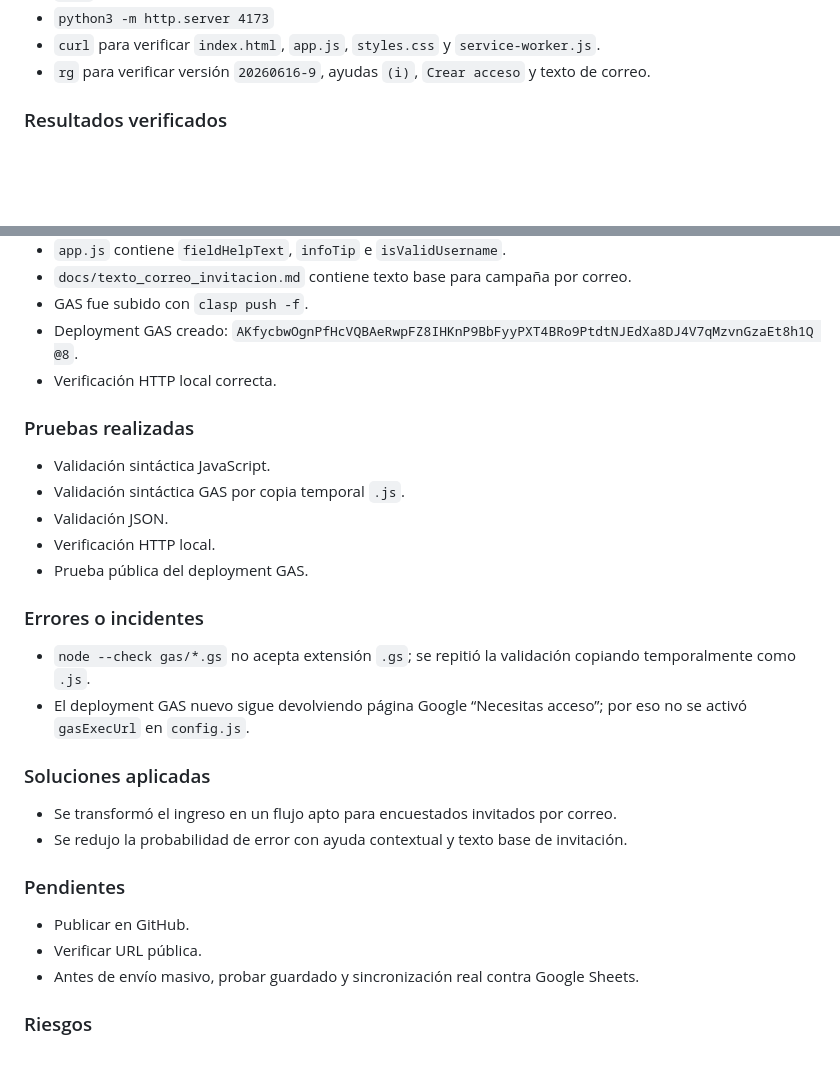
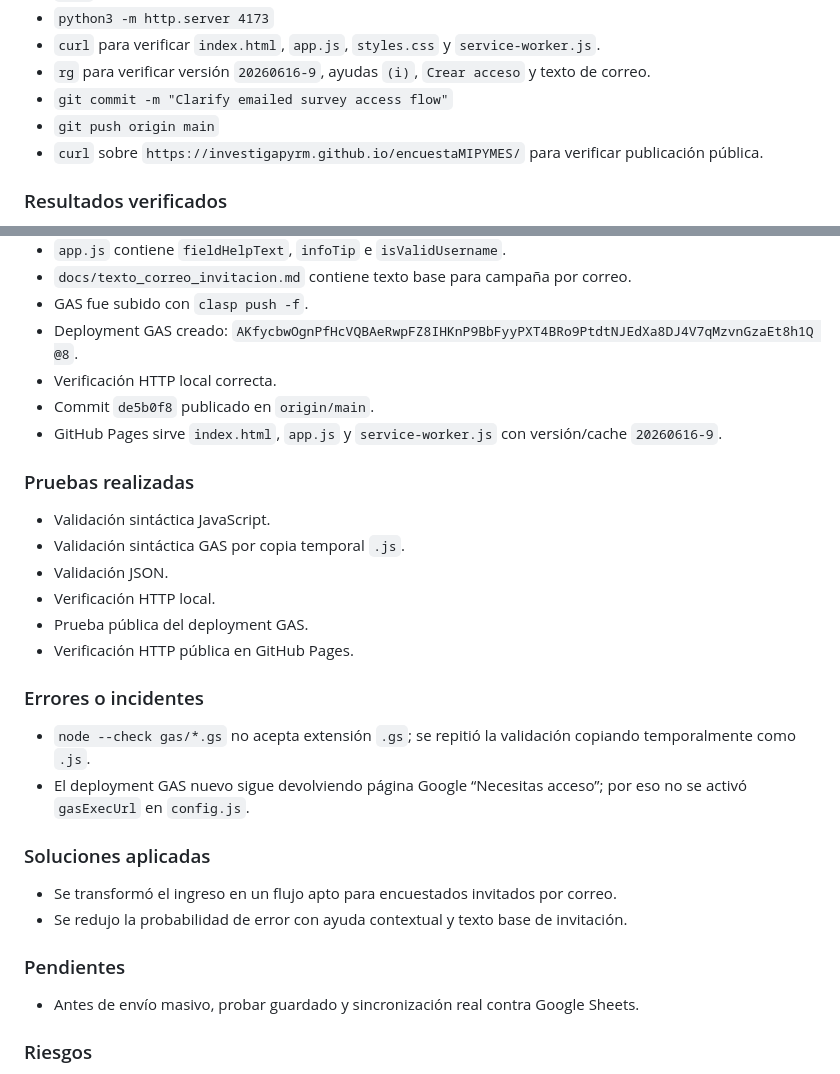
Before and after one commit to investigapyrm/encuestaMIPYMES, a Markdown page: BITACORA.md, 2 parts joined by grey strips. GitHub-like rendering; blank space fills up the shorter version.

Commit message:
Document emailed survey rollout

```diff
--- a/BITACORA.md
+++ b/BITACORA.md
@@ -1207,6 +1207,9 @@
 * `python3 -m http.server 4173`
 * `curl` para verificar `index.html`, `app.js`, `styles.css` y `service-worker.js`.
 * `rg` para verificar versión `20260616-9`, ayudas `(i)`, `Crear acceso` y texto de correo.
+* `git commit -m "Clarify emailed survey access flow"`
+* `git push origin main`
+* `curl` sobre `https://investigapyrm.github.io/encuestaMIPYMES/` para verificar publicación pública.
 
 ### Resultados verificados
 
@@ -1220,6 +1223,8 @@
 * GAS fue subido con `clasp push -f`.
 * Deployment GAS creado: `AKfycbwOgnPfHcVQBAeRwpFZ8IHKnP9BbFyyPXT4BRo9PtdtNJEdXa8DJ4V7qMzvnGzaEt8h1Q @8`.
 * Verificación HTTP local correcta.
+* Commit `de5b0f8` publicado en `origin/main`.
+* GitHub Pages sirve `index.html`, `app.js` y `service-worker.js` con versión/cache `20260616-9`.
 
 ### Pruebas realizadas
 
@@ -1228,6 +1233,7 @@
 * Validación JSON.
 * Verificación HTTP local.
 * Prueba pública del deployment GAS.
+* Verificación HTTP pública en GitHub Pages.
 
 ### Errores o incidentes
 
@@ -1241,8 +1247,6 @@
 
 ### Pendientes
 
-* Publicar en GitHub.
-* Verificar URL pública.
 * Antes de envío masivo, probar guardado y sincronización real contra Google Sheets.
 
 ### Riesgos
```
